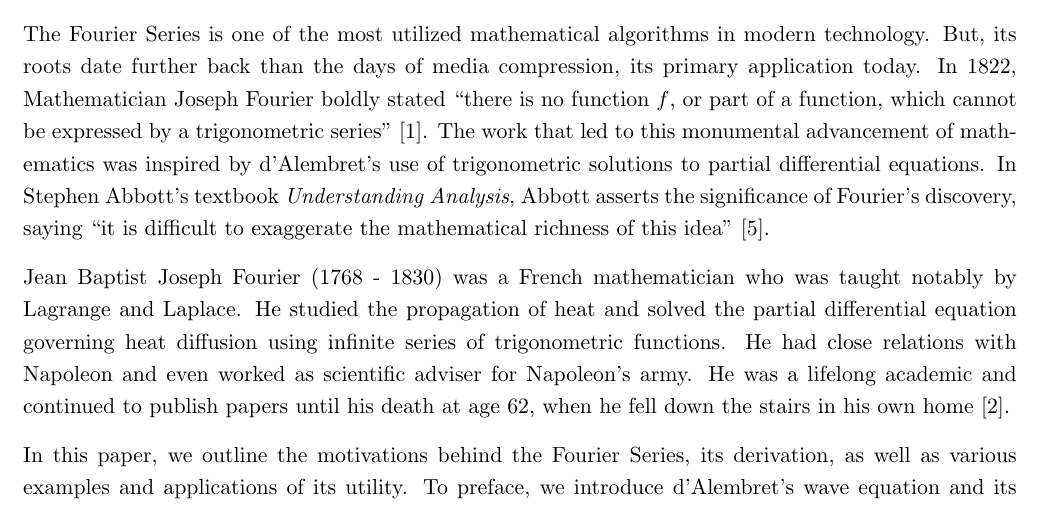
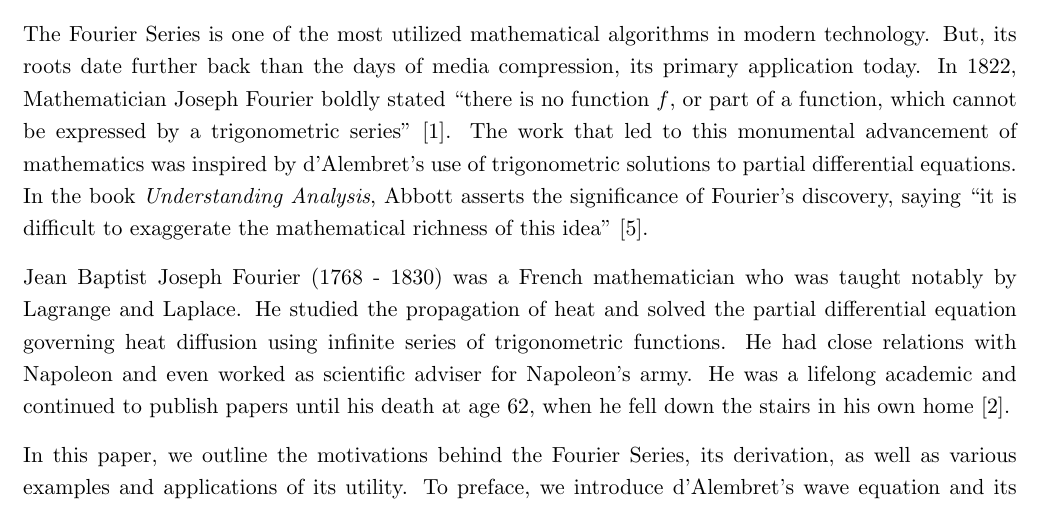
Before and after one commit to justinthager/fourier-series, a LaTeX paper (Fourier_Series.tex): part of page 1 of 13, cut so that both start at the same text. Compiled offline with pdfLaTeX.

Commit message:
12/8/2022

```diff
--- a/Fourier_Series.tex
+++ b/Fourier_Series.tex
@@ -68,7 +68,7 @@
 % \tableofcontents
 % \newpage
 \section{Introduction}
-The Fourier Series is one of the most utilized mathematical algorithms in modern technology. But, its roots date further back than the days of media compression, its primary application today. In 1822, Mathematician Joseph Fourier boldly stated ``there is no function $f$, or part of a function, which cannot be expressed by a trigonometric series" \cite{Fourier}. The work that led to this monumental advancement of mathematics was inspired by d'Alembret's use of trigonometric solutions to partial differential equations. In Stephen Abbott's textbook \textit{Understanding Analysis}, Abbott asserts the significance of Fourier's discovery, saying ``it is difficult to exaggerate the mathematical richness of this idea" \cite{Abbott}.
+The Fourier Series is one of the most utilized mathematical algorithms in modern technology. But, its roots date further back than the days of media compression, its primary application today. In 1822, Mathematician Joseph Fourier boldly stated ``there is no function $f$, or part of a function, which cannot be expressed by a trigonometric series" \cite{Fourier}. The work that led to this monumental advancement of mathematics was inspired by d'Alembret's use of trigonometric solutions to partial differential equations. In the book \textit{Understanding Analysis}, Abbott asserts the significance of Fourier's discovery, saying ``it is difficult to exaggerate the mathematical richness of this idea" \cite{Abbott}.
 
 Jean Baptist Joseph Fourier (1768 - 1830) was a French mathematician who was taught notably by Lagrange and Laplace. He studied the propagation of heat and solved the partial differential equation governing heat diffusion using infinite series of trigonometric functions. He had close relations with Napoleon and even worked as scientific adviser for Napoleon's army. He was a lifelong academic and continued to publish papers until his death at age 62, when he fell down the stairs in his own home \cite{Biography}.
 
```
Also changed, not shown: Fourier_Series.pdf, 3 other files.
